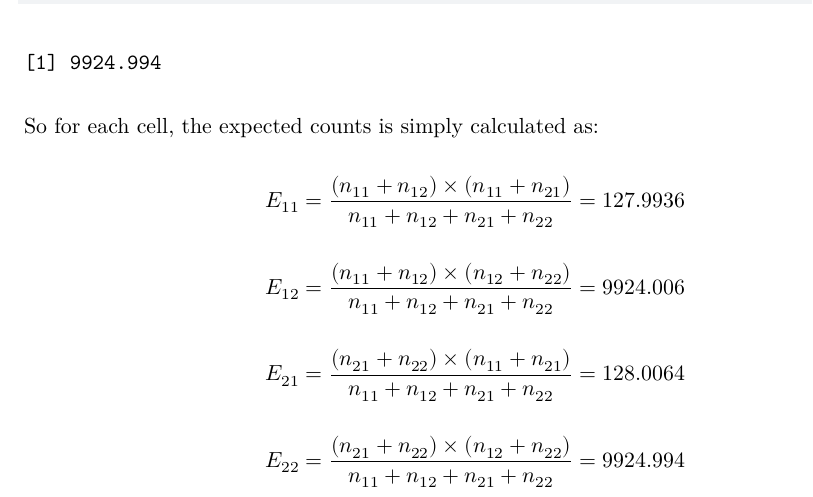
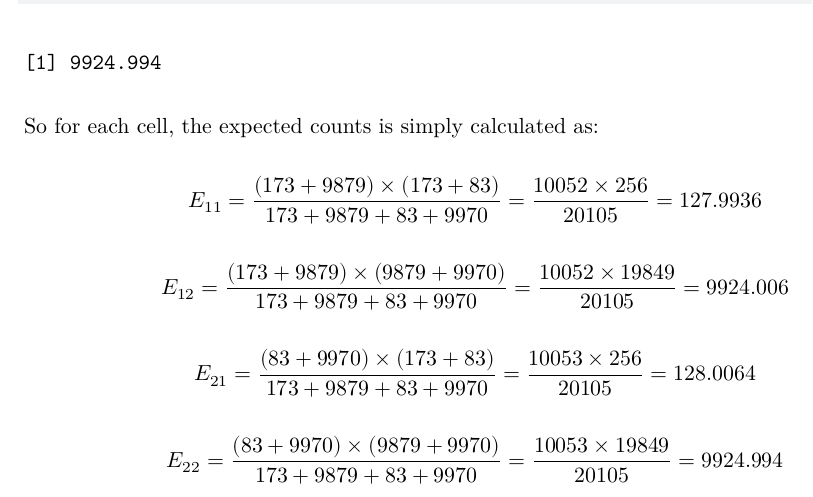
Before and after one commit to namo507/SURV-616, a Quarto document (HW1.qmd): part of page 12 of 12, cut so that both start at the same text. Rendered offline with R 4.5, knitr and Pandoc in place of Quarto, then LaTeX, with nearby package versions.

Commit message:
changes made

```diff
--- a/HW1.qmd
+++ b/HW1.qmd
@@ -427,10 +427,10 @@ E22
 
 So for each cell, the expected counts is simply calculated as:
 
-$$E_{11} = \frac{(n_{11} + n_{12}) \times (n_{11} + n_{21})}{n_{11} + n_{12} + n_{21} + n_{22}} = 127.9936$$
+$$E_{11} = \frac{(173 + 9879) \times (173 + 83)}{173 + 9879 + 83 + 9970} = \frac{10052 \times 256}{20105} = 127.9936$$
 
-$$E_{12} = \frac{(n_{11} + n_{12}) \times (n_{12} + n_{22})}{n_{11} + n_{12} + n_{21} + n_{22}} = 9924.006$$
+$$E_{12} = \frac{(173 + 9879) \times (9879 + 9970)}{173 + 9879 + 83 + 9970} = \frac{10052 \times 19849}{20105} = 9924.006$$
 
-$$E_{21} = \frac{(n_{21} + n_{22}) \times (n_{11} + n_{21})}{n_{11} + n_{12} + n_{21} + n_{22}} = 128.0064$$
+$$E_{21} = \frac{(83 + 9970) \times (173 + 83)}{173 + 9879 + 83 + 9970} = \frac{10053 \times 256}{20105} = 128.0064$$
 
-$$E_{22} = \frac{(n_{21} + n_{22}) \times (n_{12} + n_{22})}{n_{11} + n_{12} + n_{21} + n_{22}} = 9924.994$$
+$$E_{22} = \frac{(83 + 9970) \times (9879 + 9970)}{173 + 9879 + 83 + 9970} = \frac{10053 \times 19849}{20105} = 9924.994$$
```
